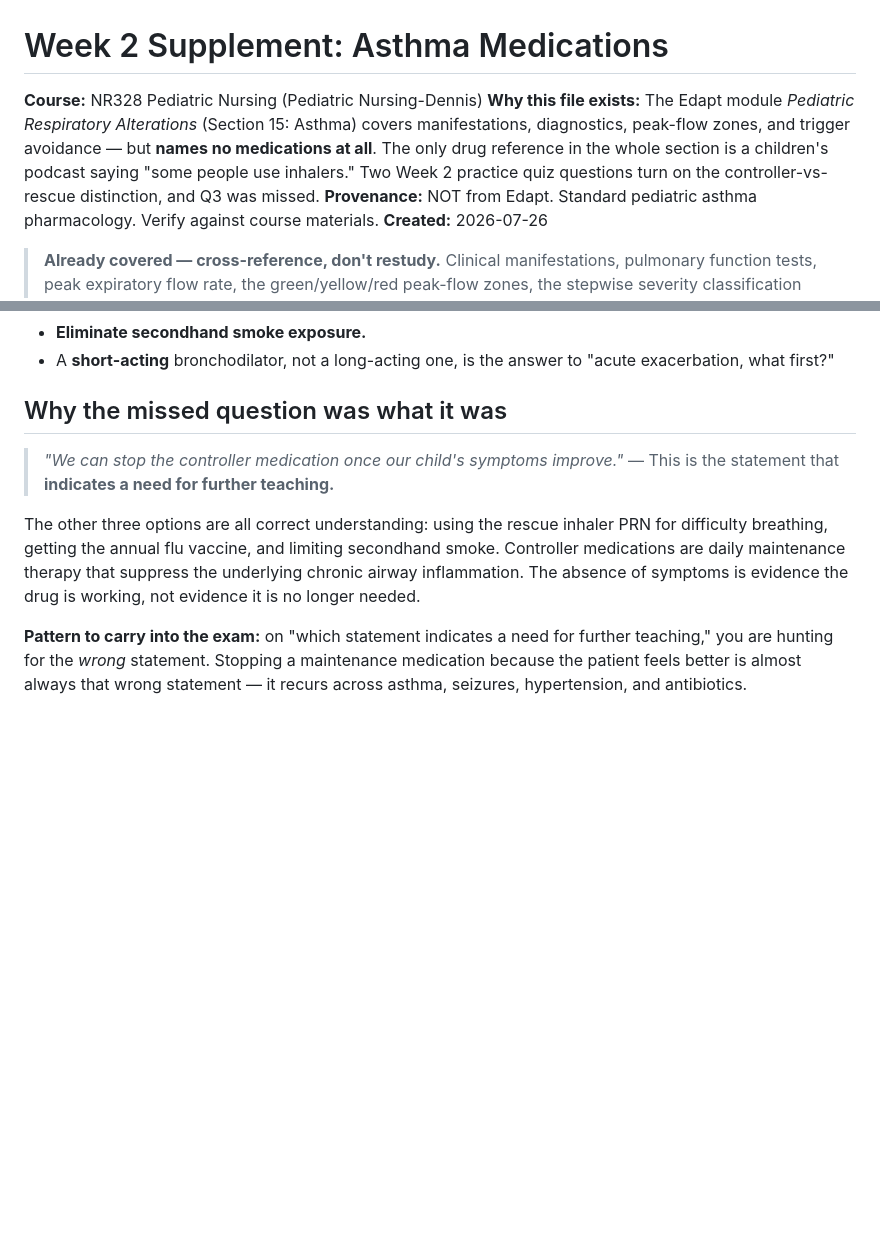
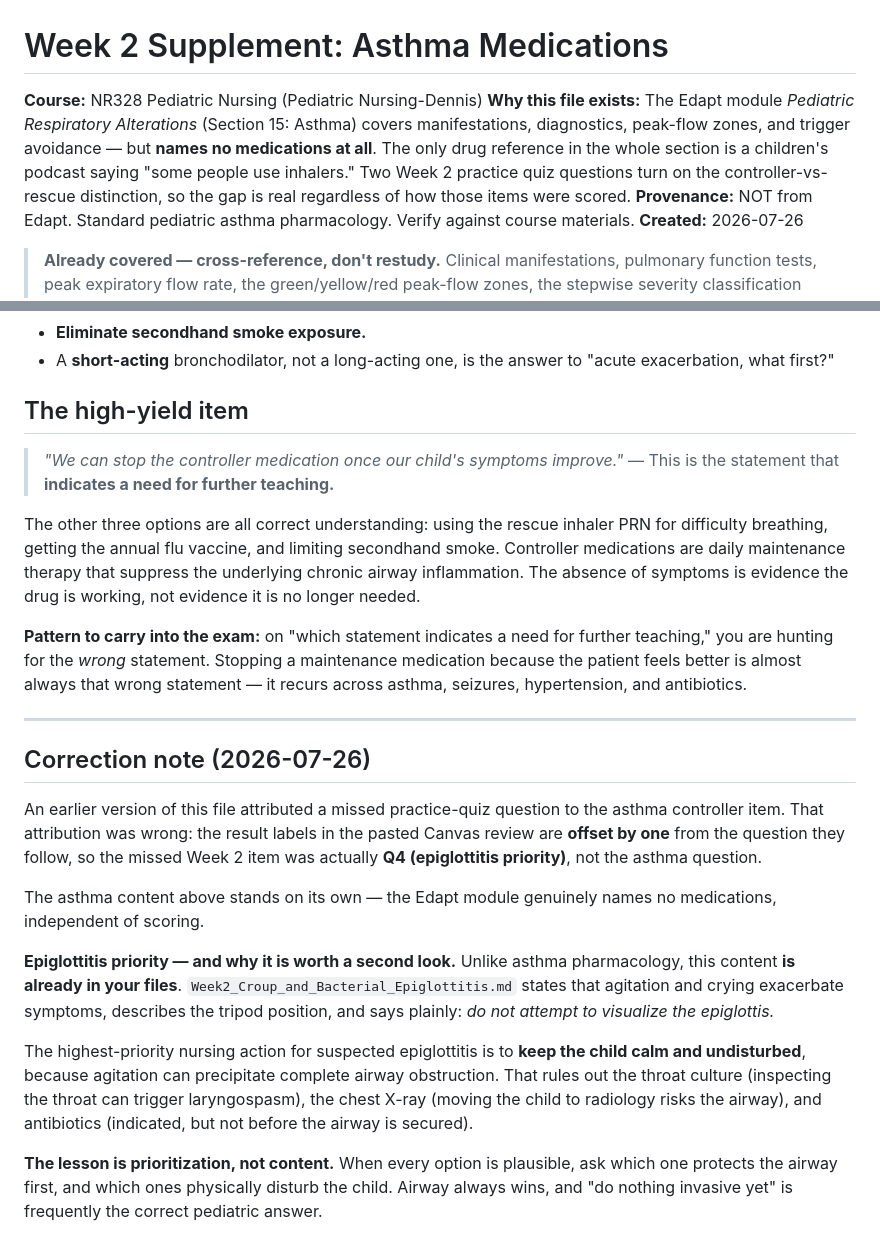
Before and after one commit to NursingSchool/study-guides, a Markdown page: pediatric_nursing/Week2_Supplement_Asthma_Medications.md, 2 parts joined by grey strips. GitHub-like rendering; blank space fills up the shorter version.

Commit message:
Correct misattributed quiz result in Week 2 asthma supplement
Chris identified that the Canvas review labels are offset by one from the
question they follow, so the missed Week 2 item was Q4 (epiglottitis
priority), not the asthma controller question.

Removes the incorrect attribution and adds the epiglottitis reasoning.
That one is notable for the opposite reason: the content IS in the Edapt
guide, so it is a prioritization miss rather than a coverage gap.

The asthma pharmacology content stands regardless -- the module names no
medications at all.

Co-Authored-By: Claude Opus 5 <noreply@anthropic.com>

```diff
--- a/pediatric_nursing/Week2_Supplement_Asthma_Medications.md
+++ b/pediatric_nursing/Week2_Supplement_Asthma_Medications.md
@@ -1,7 +1,7 @@
 # Week 2 Supplement: Asthma Medications
 
 **Course:** NR328 Pediatric Nursing (Pediatric Nursing-Dennis)
-**Why this file exists:** The Edapt module *Pediatric Respiratory Alterations* (Section 15: Asthma) covers manifestations, diagnostics, peak-flow zones, and trigger avoidance — but **names no medications at all**. The only drug reference in the whole section is a children's podcast saying "some people use inhalers." Two Week 2 practice quiz questions turn on the controller-vs-rescue distinction, and Q3 was missed.
+**Why this file exists:** The Edapt module *Pediatric Respiratory Alterations* (Section 15: Asthma) covers manifestations, diagnostics, peak-flow zones, and trigger avoidance — but **names no medications at all**. The only drug reference in the whole section is a children's podcast saying "some people use inhalers." Two Week 2 practice quiz questions turn on the controller-vs-rescue distinction, so the gap is real regardless of how those items were scored.
 **Provenance:** NOT from Edapt. Standard pediatric asthma pharmacology. Verify against course materials.
 **Created:** 2026-07-26
 
@@ -48,10 +48,37 @@ Side effects of SABAs — tachycardia, tremor, jitteriness, nervousness — are
 - **Eliminate secondhand smoke exposure.**
 - A **short-acting** bronchodilator, not a long-acting one, is the answer to "acute exacerbation, what first?"
 
-## Why the missed question was what it was
+## The high-yield item
 
 > *"We can stop the controller medication once our child's symptoms improve."* — This is the statement that **indicates a need for further teaching.**
 
 The other three options are all correct understanding: using the rescue inhaler PRN for difficulty breathing, getting the annual flu vaccine, and limiting secondhand smoke. Controller medications are daily maintenance therapy that suppress the underlying chronic airway inflammation. The absence of symptoms is evidence the drug is working, not evidence it is no longer needed.
 
 **Pattern to carry into the exam:** on "which statement indicates a need for further teaching," you are hunting for the *wrong* statement. Stopping a maintenance medication because the patient feels better is almost always that wrong statement — it recurs across asthma, seizures, hypertension, and antibiotics.
+
+---
+
+## Correction note (2026-07-26)
+
+An earlier version of this file attributed a missed practice-quiz question to the asthma
+controller item. That attribution was wrong: the result labels in the pasted Canvas review
+are **offset by one** from the question they follow, so the missed Week 2 item was actually
+**Q4 (epiglottitis priority)**, not the asthma question.
+
+The asthma content above stands on its own — the Edapt module genuinely names no
+medications, independent of scoring.
+
+**Epiglottitis priority — and why it is worth a second look.** Unlike asthma pharmacology,
+this content **is already in your files**. `Week2_Croup_and_Bacterial_Epiglottitis.md` states
+that agitation and crying exacerbate symptoms, describes the tripod position, and says
+plainly: *do not attempt to visualize the epiglottis.*
+
+The highest-priority nursing action for suspected epiglottitis is to **keep the child calm
+and undisturbed**, because agitation can precipitate complete airway obstruction. That rules
+out the throat culture (inspecting the throat can trigger laryngospasm), the chest X-ray
+(moving the child to radiology risks the airway), and antibiotics (indicated, but not before
+the airway is secured).
+
+**The lesson is prioritization, not content.** When every option is plausible, ask which one
+protects the airway first, and which ones physically disturb the child. Airway always wins,
+and "do nothing invasive yet" is frequently the correct pediatric answer.
```
